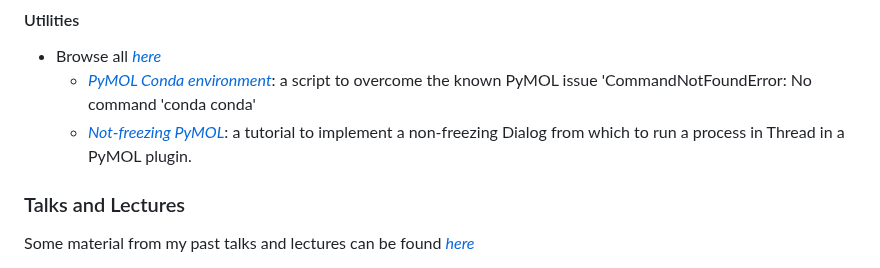
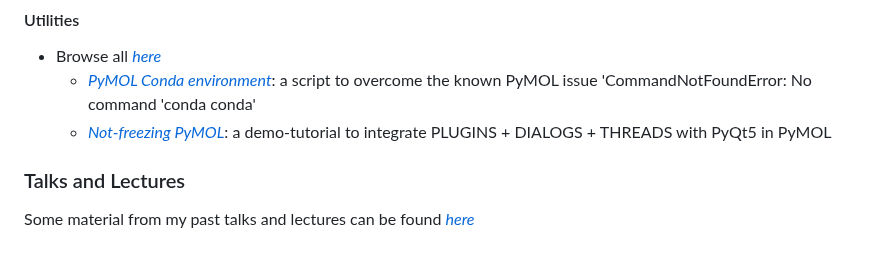
Before and after one commit to SerenaRosi/SerenaRosi, a Markdown page: README.md, the part around the change. Rendered like a GitHub page.

```diff
--- a/README.md
+++ b/README.md
@@ -38,7 +38,7 @@ As a firm believer of open-source initiatives in support of the development of t
 
 - Browse all [*here*](https://github.com/SerenaRosi/PyMOL-toolbox)
   * [*PyMOL Conda environment*](https://github.com/SerenaRosi/PyMOL-toolbox/blob/main/rosconda.py): a script to overcome the known PyMOL issue 'CommandNotFoundError: No command 'conda conda'
-  * [*Not-freezing PyMOL*](https://github.com/SerenaRosi/PyMOL-toolbox/blob/main/PyMOLDialogThread.py): a tutorial to implement a non-freezing Dialog from which to run a process in Thread in a PyMOL plugin.
+  * [*Not-freezing PyMOL*](https://github.com/SerenaRosi/PyMOL-toolbox/blob/main/PyMOLDialogThread.py): a demo-tutorial to integrate PLUGINS + DIALOGS + THREADS with PyQt5 in PyMOL
 
 ### Talks and Lectures
 
```
